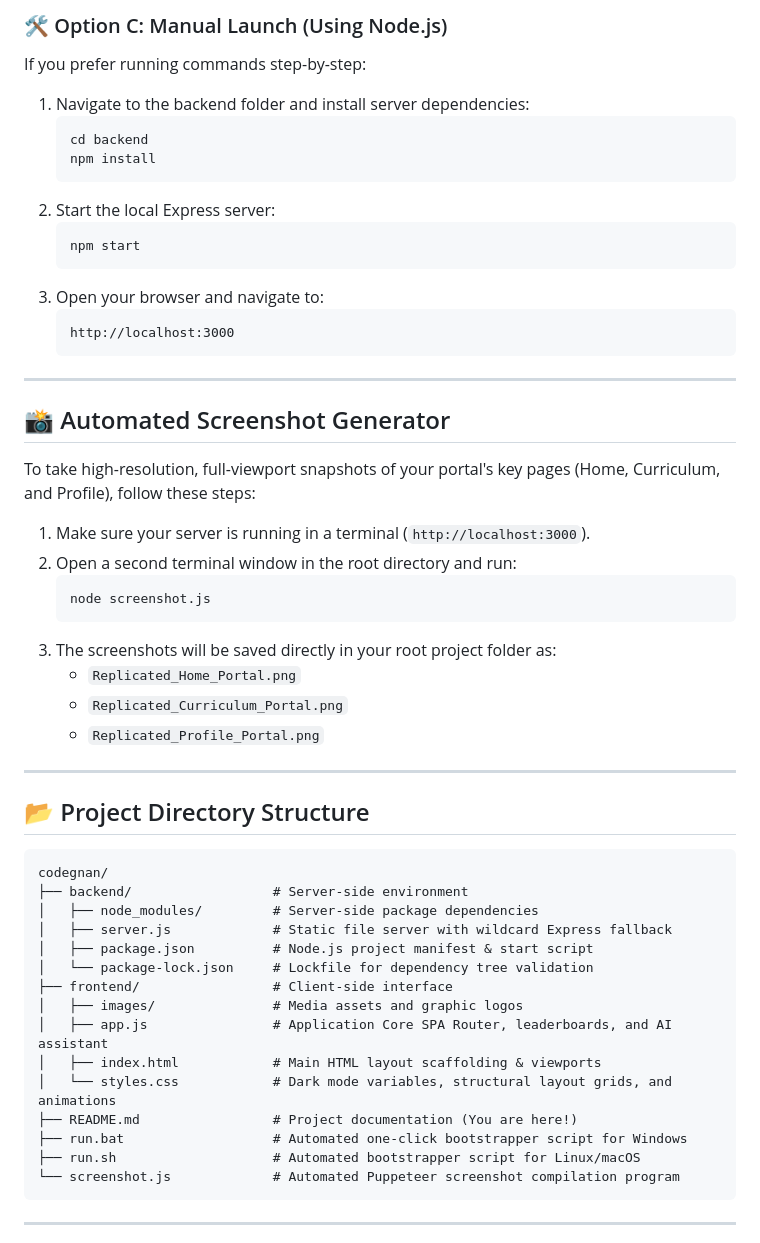
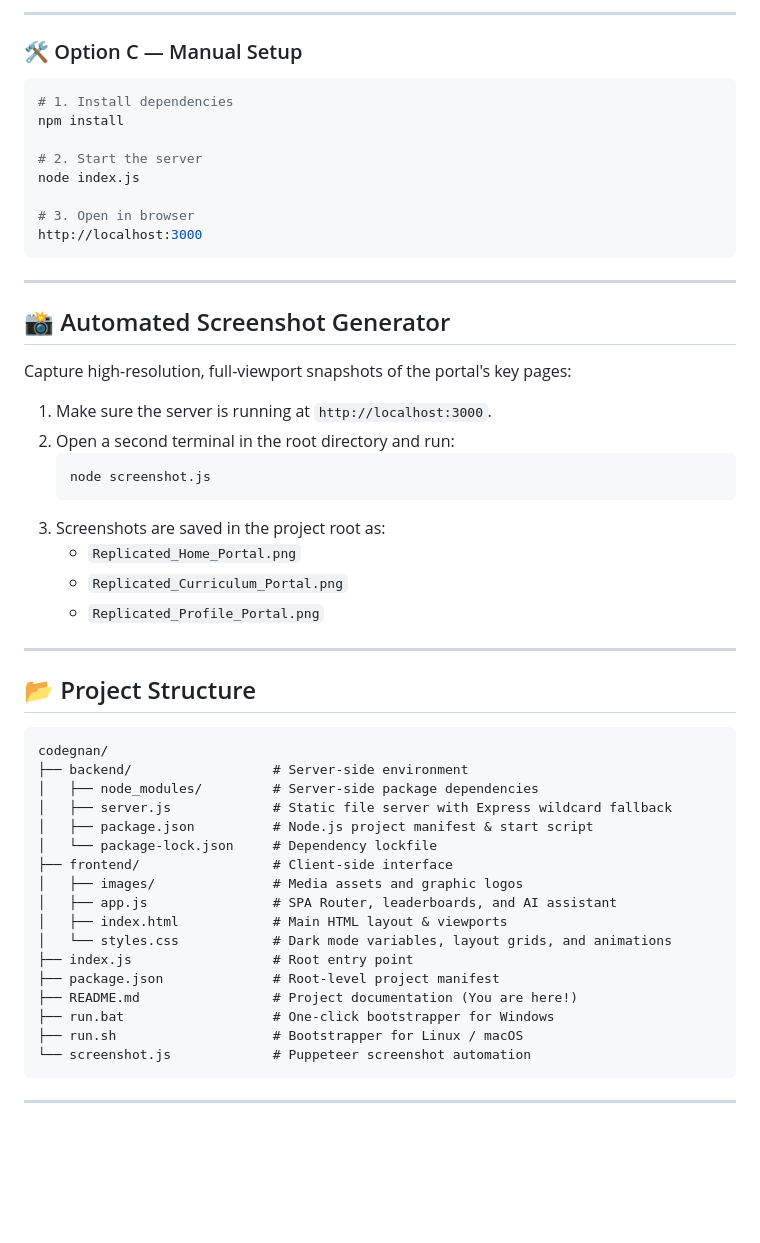
Before and after one commit to Shabber10/codegnan-student-portal, a Markdown page: README.md, the part around one of its changes. GitHub-like rendering; blank space fills up the shorter version.

````diff
--- a/README.md
+++ b/README.md
@@ -49,56 +64,56 @@ chmod +x run.sh
 
-### 🛠️ Option C: Manual Launch (Using Node.js)
-If you prefer running commands step-by-step:
-1. Navigate to the backend folder and install server dependencies:
-   ```bash
-   cd backend
-   npm install
-   ```
-2. Start the local Express server:
-   ```bash
-   npm start
-   ```
-3. Open your browser and navigate to:
-   ```url
-   http://localhost:3000
-   ```
+---
+
+### 🛠️ Option C — Manual Setup
+```bash
+# 1. Install dependencies
+npm install
+
+# 2. Start the server
+node index.js
+
+# 3. Open in browser
+http://localhost:3000
+```
 
 ---
 
 ## 📸 Automated Screenshot Generator
 
-To take high-resolution, full-viewport snapshots of your portal's key pages (Home, Curriculum, and Profile), follow these steps:
+Capture high-resolution, full-viewport snapshots of the portal's key pages:
 
-1. Make sure your server is running in a terminal (`http://localhost:3000`).
-2. Open a second terminal window in the root directory and run:
+1. Make sure the server is running at `http://localhost:3000`.
+2. Open a second terminal in the root directory and run:
    ```bash
    node screenshot.js
    ```
-3. The screenshots will be saved directly in your root project folder as:
+3. Screenshots are saved in the project root as:
    - `Replicated_Home_Portal.png`
    - `Replicated_Curriculum_Portal.png`
    - `Replicated_Profile_Portal.png`
 
 ---
 
-## 📂 Project Directory Structure
+## 📂 Project Structure
 
 ```text
 codegnan/
 ├── backend/                  # Server-side environment
 │   ├── node_modules/         # Server-side package dependencies
-│   ├── server.js             # Static file server with wildcard Express fallback
+│   ├── server.js             # Static file server with Express wildcard fallback
 │   ├── package.json          # Node.js project manifest & start script
-│   └── package-lock.json     # Lockfile for dependency tree validation
+│   └── package-lock.json     # Dependency lockfile
 ├── frontend/                 # Client-side interface
 │   ├── images/               # Media assets and graphic logos
-│   ├── app.js                # Application Core SPA Router, leaderboards, and AI assistant
-│   ├── index.html            # Main HTML layout scaffolding & viewports
-│   └── styles.css            # Dark mode variables, structural layout grids, and animations
+│   ├── app.js                # SPA Router, leaderboards, and AI assistant
+│   ├── index.html            # Main HTML layout & viewports
+│   └── styles.css            # Dark mode variables, layout grids, and animations
+├── index.js                  # Root entry point
+├── package.json              # Root-level project manifest
 ├── README.md                 # Project documentation (You are here!)
-├── run.bat                   # Automated one-click bootstrapper script for Windows
-├── run.sh                    # Automated bootstrapper script for Linux/macOS
-└── screenshot.js             # Automated Puppeteer screenshot compilation program
+├── run.bat                   # One-click bootstrapper for Windows
+├── run.sh                    # Bootstrapper for Linux / macOS
+└── screenshot.js             # Puppeteer screenshot automation
 ```
 
 ---
````
Also changed, not shown: other parts of README.md (+47 -26 lines).
